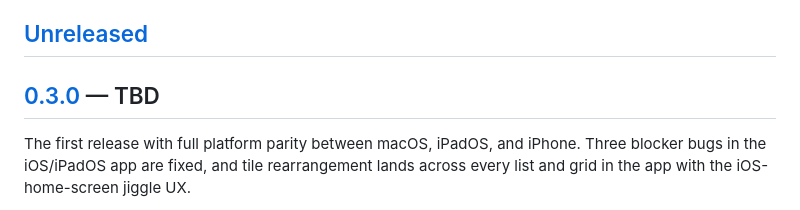
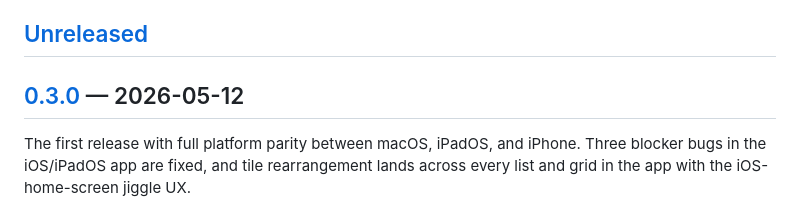
Before and after one commit to erichare/reolens, a Markdown page: CHANGELOG.md, the part around the change. Drawn GitHub-style.

Commit message:
chore(release): set 0.3.0 release date

```diff
--- a/CHANGELOG.md
+++ b/CHANGELOG.md
@@ -7,7 +7,7 @@ and this project adheres to [Semantic Versioning](https://semver.org/).
 
 ## [Unreleased]
 
-## [0.3.0] — TBD
+## [0.3.0] — 2026-05-12
 
 The first release with full platform parity between macOS, iPadOS, and
 iPhone. Three blocker bugs in the iOS/iPadOS app are fixed, and tile
```
